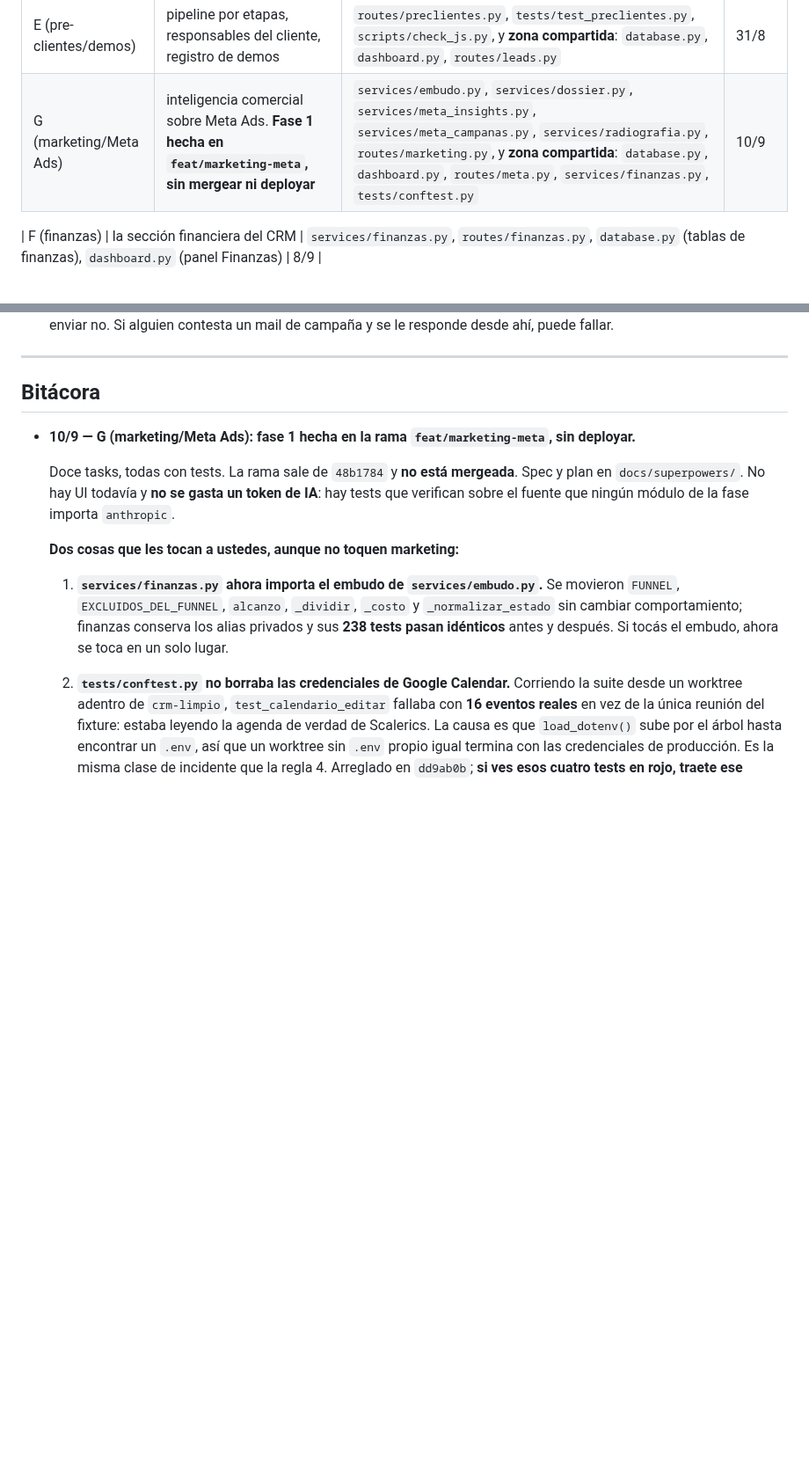
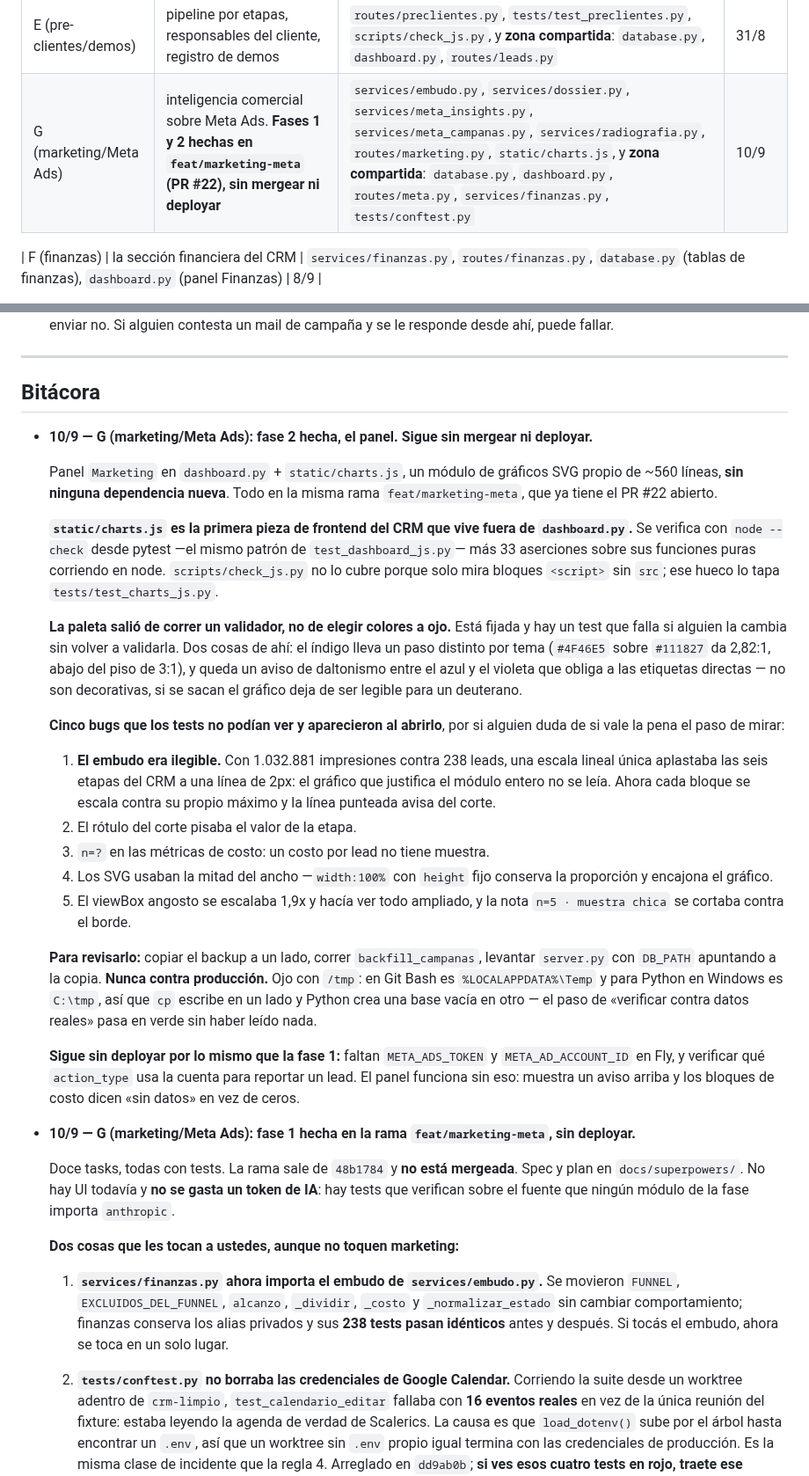
Before and after one commit to Scalerics-org/scalerics-crm, a Markdown page: COORDINACION.md, 2 parts joined by grey strips. Shown at 88% size. GitHub-like rendering; blank space fills up the shorter version.

Commit message:
docs(coordinacion): fase 2 hecha, el panel de marketing
static/charts.js es la primera pieza de frontend del CRM fuera de
dashboard.py. check_js.py no lo cubre —solo mira bloques script sin src—
y ese hueco lo tapa tests/test_charts_js.py con node --check mas
aserciones sobre las funciones puras.

Quedan anotados los cinco bugs que los tests no podian ver y aparecieron
al abrir el panel, empezando por el embudo ilegible.

Co-Authored-By: Claude Opus 5 <noreply@anthropic.com>
Claude-Session: https://claude.ai/code/session_01A27kGyQdJWvn6LvCQpi4YF

```diff
--- a/COORDINACION.md
+++ b/COORDINACION.md
@@ -77,7 +77,7 @@ leads de Meta se renombró a **D** para deshacer el empate.
 | C (banco LinkedIn) | el banco de posts de LinkedIn, sacarle la API de Anthropic | `services/linkedin_posts.py`, `services/linkedin_banco_semilla.py`, `routes/linkedin.py`, `scripts/render_linkedin.py`, `templates/linkedin_card.html`, `tests/test_linkedin_*` | 28/8 |
 | D (leads de Meta) | secuencias de mail por estado, estados del CRM, sync con la planilla de semáforo, detección de respuestas, rendimiento del CRM | `services/meta_reminders.py`, `services/secuencia_contactos.py`, `services/planilla_semaforo.py`, `scripts/planilla_semaforo.gs`, `routes/meta.py` | 27/8 |
 | E (pre-clientes/demos) | pipeline por etapas, responsables del cliente, registro de demos | `routes/preclientes.py`, `tests/test_preclientes.py`, `scripts/check_js.py`, y **zona compartida**: `database.py`, `dashboard.py`, `routes/leads.py` | 31/8 |
-| G (marketing/Meta Ads) | inteligencia comercial sobre Meta Ads. **Fase 1 hecha en `feat/marketing-meta`, sin mergear ni deployar** | `services/embudo.py`, `services/dossier.py`, `services/meta_insights.py`, `services/meta_campanas.py`, `services/radiografia.py`, `routes/marketing.py`, y **zona compartida**: `database.py`, `dashboard.py`, `routes/meta.py`, `services/finanzas.py`, `tests/conftest.py` | 10/9 |
+| G (marketing/Meta Ads) | inteligencia comercial sobre Meta Ads. **Fases 1 y 2 hechas en `feat/marketing-meta` (PR #22), sin mergear ni deployar** | `services/embudo.py`, `services/dossier.py`, `services/meta_insights.py`, `services/meta_campanas.py`, `services/radiografia.py`, `routes/marketing.py`, `static/charts.js`, y **zona compartida**: `database.py`, `dashboard.py`, `routes/meta.py`, `services/finanzas.py`, `tests/conftest.py` | 10/9 |
 
 | F (finanzas) | la sección financiera del CRM | `services/finanzas.py`, `routes/finanzas.py`, `database.py` (tablas de finanzas), `dashboard.py` (panel Finanzas) | 8/9 |
 
@@ -194,6 +194,51 @@ leads de Meta se renombró a **D** para deshacer el empate.
 ---
 
 ## Bitácora
+
+- **10/9 — G (marketing/Meta Ads): fase 2 hecha, el panel. Sigue sin mergear ni deployar.**
+
+  Panel `Marketing` en `dashboard.py` + `static/charts.js`, un módulo de gráficos
+  SVG propio de ~560 líneas, **sin ninguna dependencia nueva**. Todo en la misma
+  rama `feat/marketing-meta`, que ya tiene el PR #22 abierto.
+
+  **`static/charts.js` es la primera pieza de frontend del CRM que vive fuera de
+  `dashboard.py`.** Se verifica con `node --check` desde pytest —el mismo patrón
+  de `test_dashboard_js.py`— más 33 aserciones sobre sus funciones puras
+  corriendo en node. `scripts/check_js.py` no lo cubre porque solo mira bloques
+  `<script>` sin `src`; ese hueco lo tapa `tests/test_charts_js.py`.
+
+  **La paleta salió de correr un validador, no de elegir colores a ojo.** Está
+  fijada y hay un test que falla si alguien la cambia sin volver a validarla. Dos
+  cosas de ahí: el índigo lleva un paso distinto por tema (`#4F46E5` sobre
+  `#111827` da 2,82:1, abajo del piso de 3:1), y queda un aviso de daltonismo
+  entre el azul y el violeta que obliga a las etiquetas directas — no son
+  decorativas, si se sacan el gráfico deja de ser legible para un deuterano.
+
+  **Cinco bugs que los tests no podían ver y aparecieron al abrirlo**, por si
+  alguien duda de si vale la pena el paso de mirar:
+
+  1. **El embudo era ilegible.** Con 1.032.881 impresiones contra 238 leads, una
+     escala lineal única aplastaba las seis etapas del CRM a una línea de 2px: el
+     gráfico que justifica el módulo entero no se leía. Ahora cada bloque se
+     escala contra su propio máximo y la línea punteada avisa del corte.
+  2. El rótulo del corte pisaba el valor de la etapa.
+  3. `n=?` en las métricas de costo: un costo por lead no tiene muestra.
+  4. Los SVG usaban la mitad del ancho —`width:100%` con `height` fijo conserva
+     la proporción y encajona el gráfico.
+  5. El viewBox angosto se escalaba 1,9x y hacía ver todo ampliado, y la nota
+     `n=5 · muestra chica` se cortaba contra el borde.
+
+  **Para revisarlo:** copiar el backup a un lado, correr `backfill_campanas`,
+  levantar `server.py` con `DB_PATH` apuntando a la copia. **Nunca contra
+  producción.** Ojo con `/tmp`: en Git Bash es `%LOCALAPPDATA%\Temp` y para
+  Python en Windows es `C:\tmp`, así que `cp` escribe en un lado y Python crea
+  una base vacía en otro — el paso de «verificar contra datos reales» pasa en
+  verde sin haber leído nada.
+
+  **Sigue sin deployar por lo mismo que la fase 1:** faltan `META_ADS_TOKEN` y
+  `META_AD_ACCOUNT_ID` en Fly, y verificar qué `action_type` usa la cuenta para
+  reportar un lead. El panel funciona sin eso: muestra un aviso arriba y los
+  bloques de costo dicen «sin datos» en vez de ceros.
 
 - **10/9 — G (marketing/Meta Ads): fase 1 hecha en la rama `feat/marketing-meta`, sin deployar.**
 
```
